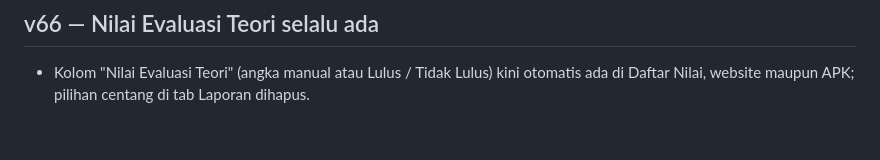
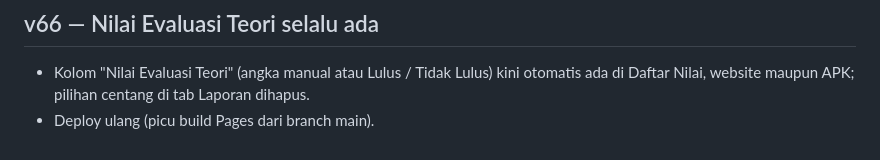
Before and after one commit to K3-bidangkebakaran/ruangk3, a Markdown page: pic/README.md, the part around the change. GitHub-like rendering.

Commit message:
Picu build GitHub Pages dari branch main
Co-Authored-By: Claude Sonnet 5.5 <noreply@anthropic.com>
Claude-Session: https://claude.ai/code/session_016qqY9aarWh6D2w7dg4gwjX

```diff
--- a/pic/README.md
+++ b/pic/README.md
@@ -389,3 +389,4 @@ Di menu kegiatan (dan di layar alat/program) ada tombol **Pratinjau Laporan**. L
 
 ## v66 — Nilai Evaluasi Teori selalu ada
 - Kolom "Nilai Evaluasi Teori" (angka manual atau Lulus / Tidak Lulus) kini otomatis ada di Daftar Nilai, website maupun APK; pilihan centang di tab Laporan dihapus.
+- Deploy ulang (picu build Pages dari branch main).
```
